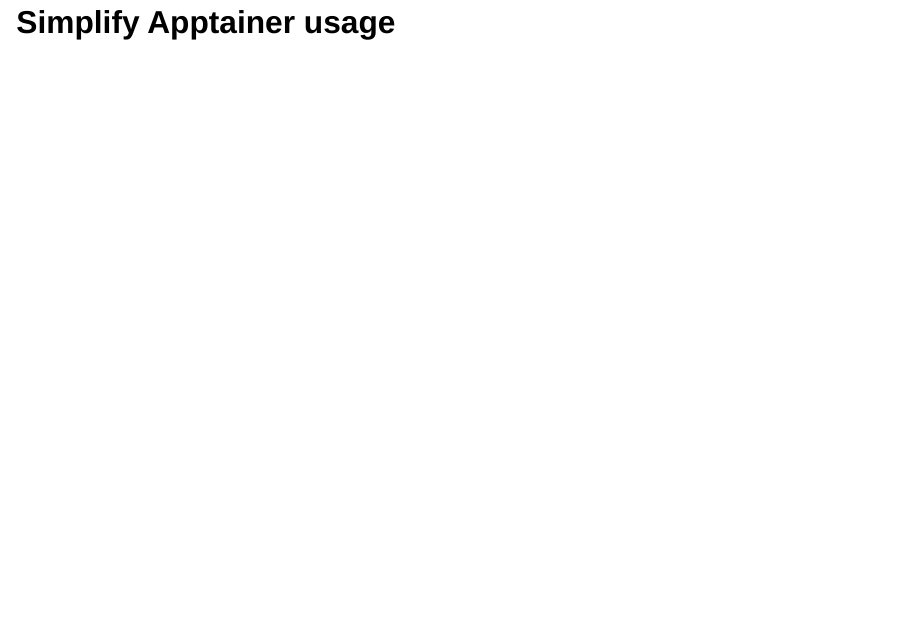
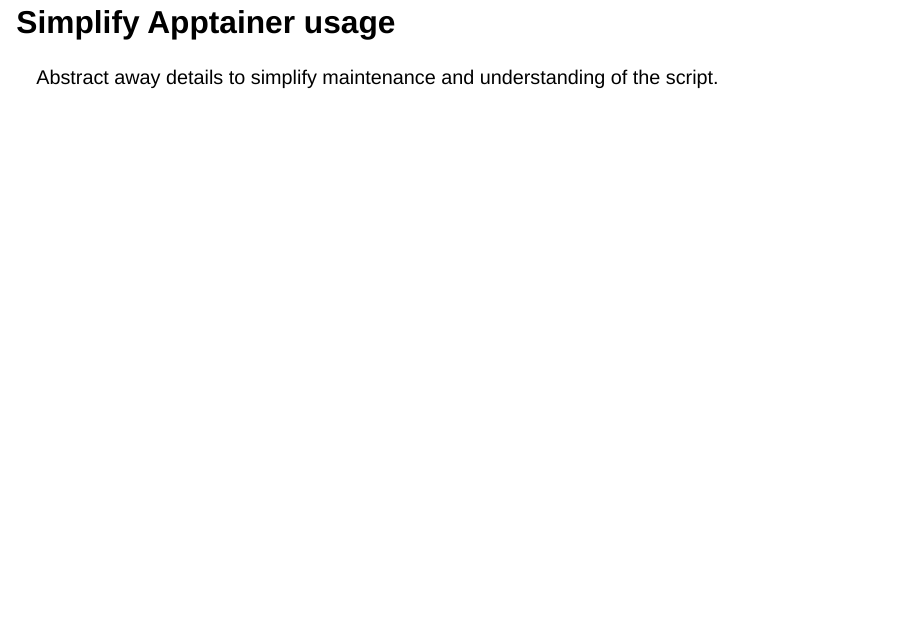
Before and after one commit to trev-f/hpc-containers-crash-course, a Quarto document (src/quarto/slides/20241216-slides.qmd): page 30 of 59. Rendered offline with R 4.5, knitr and Pandoc in place of Quarto, with nearby package versions; drawn as Slidy slides in place of the format the file asks for.

Commit message:
feat: explain abstractions

````diff
--- a/src/quarto/slides/20241216-slides.qmd
+++ b/src/quarto/slides/20241216-slides.qmd
@@ -449,6 +449,8 @@
 ```
 
 # Simplify Apptainer usage
+
+Abstract away details to simplify maintenance and understanding of the script.
 
 ## Script is full of duplicated code {.smaller}
 
````
